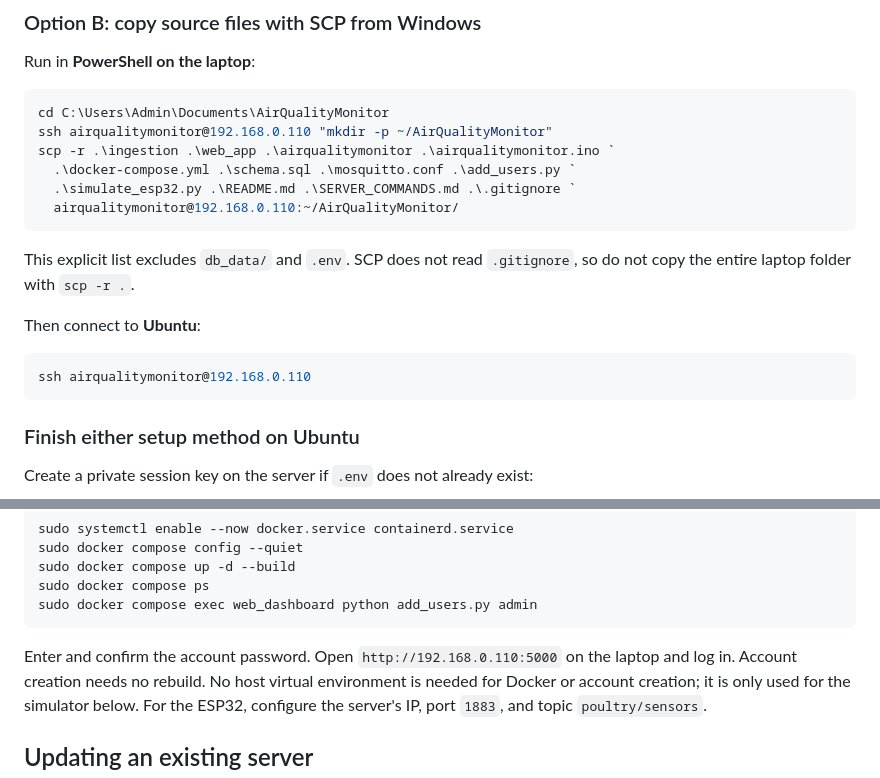
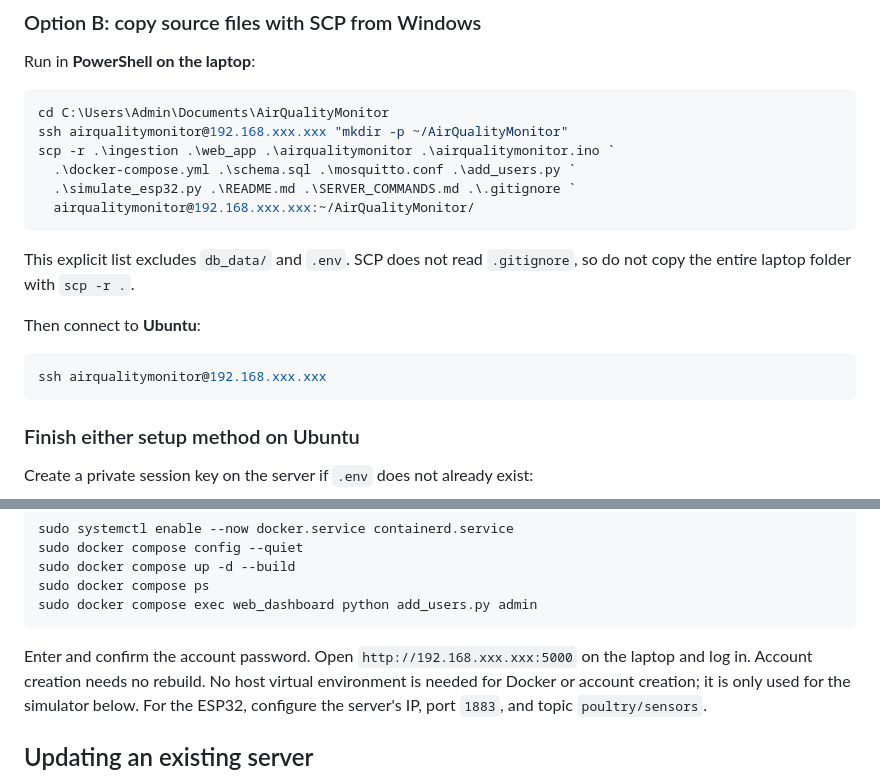
Before and after one commit to jarichooo/AirQualityMonitor, a Markdown page: SERVER_COMMANDS.md, 2 parts joined by grey strips. Rendered like a GitHub page.

Commit message:
Update server commands markdown

````diff
--- a/SERVER_COMMANDS.md
+++ b/SERVER_COMMANDS.md
@@ -74,11 +74,11 @@ Run in **PowerShell on the laptop**:
 
 ```powershell
 cd C:\Users\Admin\Documents\AirQualityMonitor
-ssh airqualitymonitor@192.168.0.110 "mkdir -p ~/AirQualityMonitor"
+ssh airqualitymonitor@192.168.xxx.xxx "mkdir -p ~/AirQualityMonitor"
 scp -r .\ingestion .\web_app .\airqualitymonitor .\airqualitymonitor.ino `
   .\docker-compose.yml .\schema.sql .\mosquitto.conf .\add_users.py `
   .\simulate_esp32.py .\README.md .\SERVER_COMMANDS.md .\.gitignore `
-  airqualitymonitor@192.168.0.110:~/AirQualityMonitor/
+  airqualitymonitor@192.168.xxx.xxx:~/AirQualityMonitor/
 ```
 
 This explicit list excludes `db_data/` and `.env`. SCP does not read `.gitignore`,
@@ -87,7 +87,7 @@ so do not copy the entire laptop folder with `scp -r .`.
 Then connect to **Ubuntu**:
 
 ```powershell
-ssh airqualitymonitor@192.168.0.110
+ssh airqualitymonitor@192.168.xxx.xxx
 ```
 
 ### Finish either setup method on Ubuntu
@@ -114,7 +114,7 @@ sudo docker compose ps
 sudo docker compose exec web_dashboard python add_users.py admin
 ```
 
-Enter and confirm the account password. Open `http://192.168.0.110:5000` on the
+Enter and confirm the account password. Open `http://192.168.xxx.xxx:5000` on the
 laptop and log in. Account creation needs no rebuild. No host virtual environment
 is needed for Docker or account creation; it is only used for the simulator below.
 For the ESP32, configure the server's IP, port `1883`, and topic `poultry/sensors`.
````
